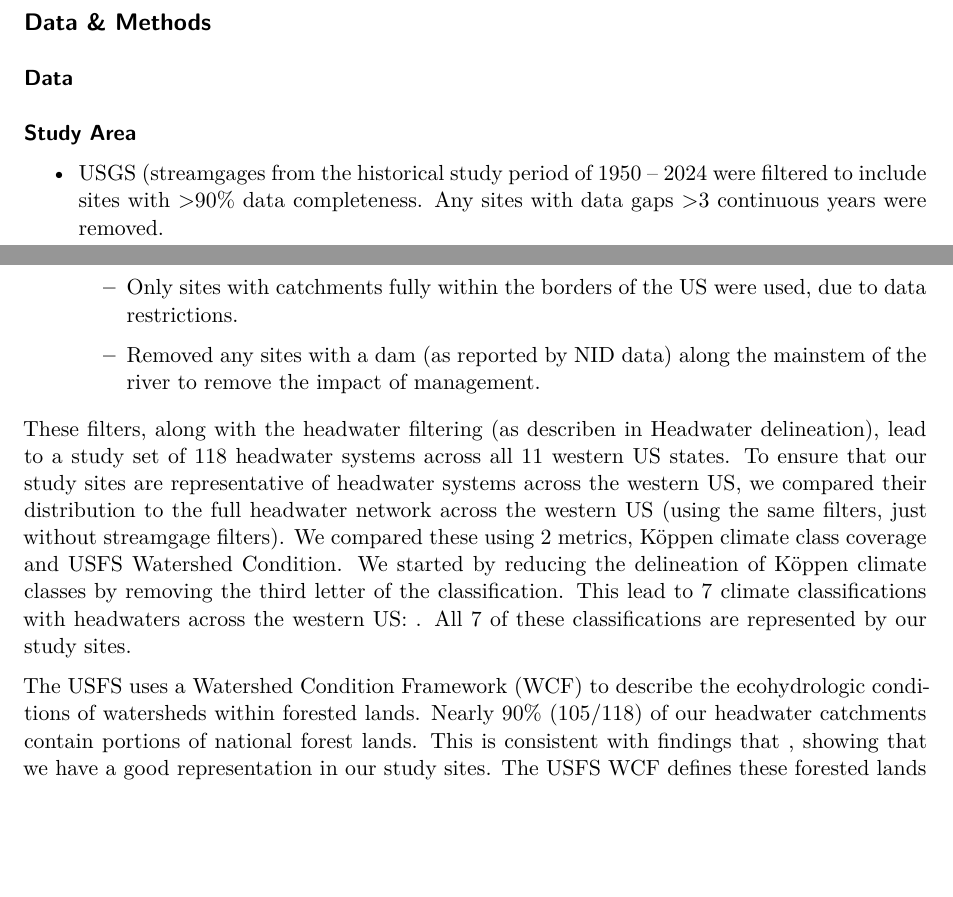
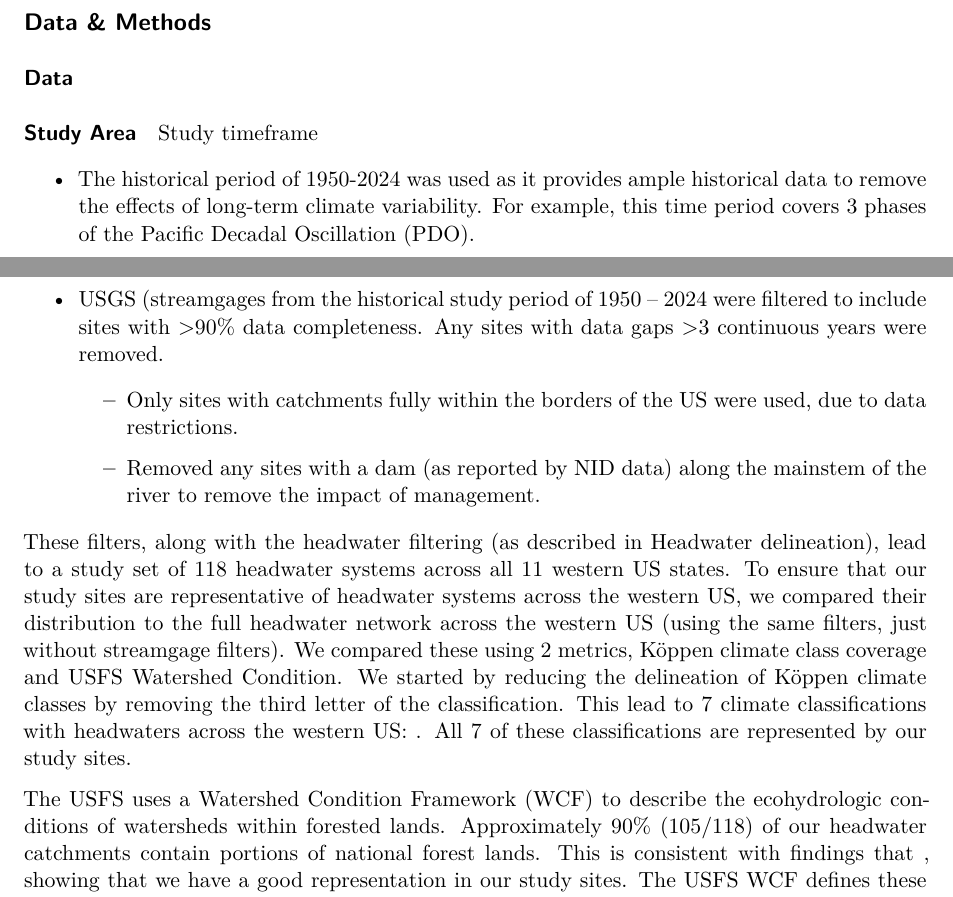
Before and after one commit to CaelumMroczek/headwaters_manuscript, a Quarto document (template.qmd): two parts of pages 1 and 2 of 5, joined at a grey line, cut so that both start at the same text, the shorter picture padded with empty space. Rendered offline with R 4.5, knitr and Pandoc in place of Quarto, then LaTeX, with nearby package versions; drawn as R Markdown's standard PDF in place of the format the file asks for.

Commit message:
Update template.qmd

```diff
--- a/template.qmd
+++ b/template.qmd
@@ -72,15 +72,21 @@ date: last-modified
 
 #### Study Area
 
+Study timeframe
+
+-   The historical period of 1950-2024 was used as it provides ample historical data to remove the effects of long-term climate variability. For example, this time period covers 3 phases of the Pacific Decadal Oscillation (PDO).
+
+<!-- -->
+
 -   USGS (streamgages from the historical study period of 1950 – 2024 were filtered to include sites with \>90% data completeness. Any sites with data gaps \>3 continuous years were removed.
 
     -   Only sites with catchments fully within the borders of the US were used, due to data restrictions.
 
     -   Removed any sites with a dam (as reported by NID data) along the mainstem of the river to remove the impact of management.
 
-These filters, along with the headwater filtering (as describen in Headwater delineation), lead to a study set of 118 headwater systems across all 11 western US states. To ensure that our study sites are representative of headwater systems across the western US, we compared their distribution to the full headwater network across the western US (using the same filters, just without streamgage filters). We compared these using 2 metrics, Köppen climate class coverage and USFS Watershed Condition. We started by reducing the delineation of Köppen climate classes by removing the third letter of the classification. This lead to 7 climate classifications with headwaters across the western US: <!--# _________ -->. All 7 of these classifications are represented by our study sites.
+These filters, along with the headwater filtering (as described in Headwater delineation), lead to a study set of 118 headwater systems across all 11 western US states. To ensure that our study sites are representative of headwater systems across the western US, we compared their distribution to the full headwater network across the western US (using the same filters, just without streamgage filters). We compared these using 2 metrics, Köppen climate class coverage and USFS Watershed Condition. We started by reducing the delineation of Köppen climate classes by removing the third letter of the classification. This lead to 7 climate classifications with headwaters across the western US: <!--# _________ -->. All 7 of these classifications are represented by our study sites.
 
-The USFS uses a Watershed Condition Framework (WCF) to describe the ecohydrologic conditions of watersheds within forested lands. Nearly 90% (105/118) of our headwater catchments contain portions of national forest lands. This is consistent with findings that <!--# most of western water is found in forested lands -->, showing that we have a good representation in our study sites. The USFS WCF defines these forested lands in three classes: Functioning, Functioning at Risk, and Impaired Function <!--# USFS WCF -->. In the Western US, 49.1% of national forest land is considered at risk (Functioning at Risk or Impaired Function), which is matched by our study area where 48.5% of forests w/in headwaters catchments are at risk.
+The USFS uses a Watershed Condition Framework (WCF) to describe the ecohydrologic conditions of watersheds within forested lands. Approximately 90% (105/118) of our headwater catchments contain portions of national forest lands. This is consistent with findings that <!--# most of western water is found in forested lands -->, showing that we have a good representation in our study sites. The USFS WCF defines these forested lands in three classes: Functioning, Functioning at Risk, and Impaired Function <!--# USFS WCF -->. In the Western US, 49.1% of national forest land is considered at risk (Functioning at Risk or Impaired Function), which is matched by our study area where 48.5% of forests w/in headwaters catchments are at risk.
 
 #### Headwater delineation
 
```
